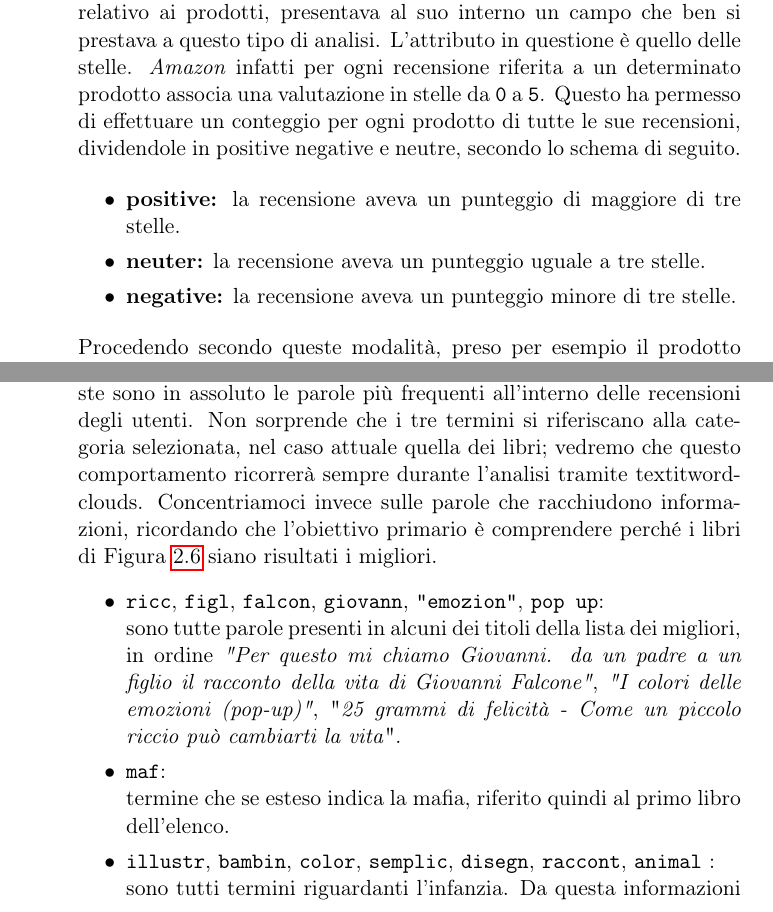
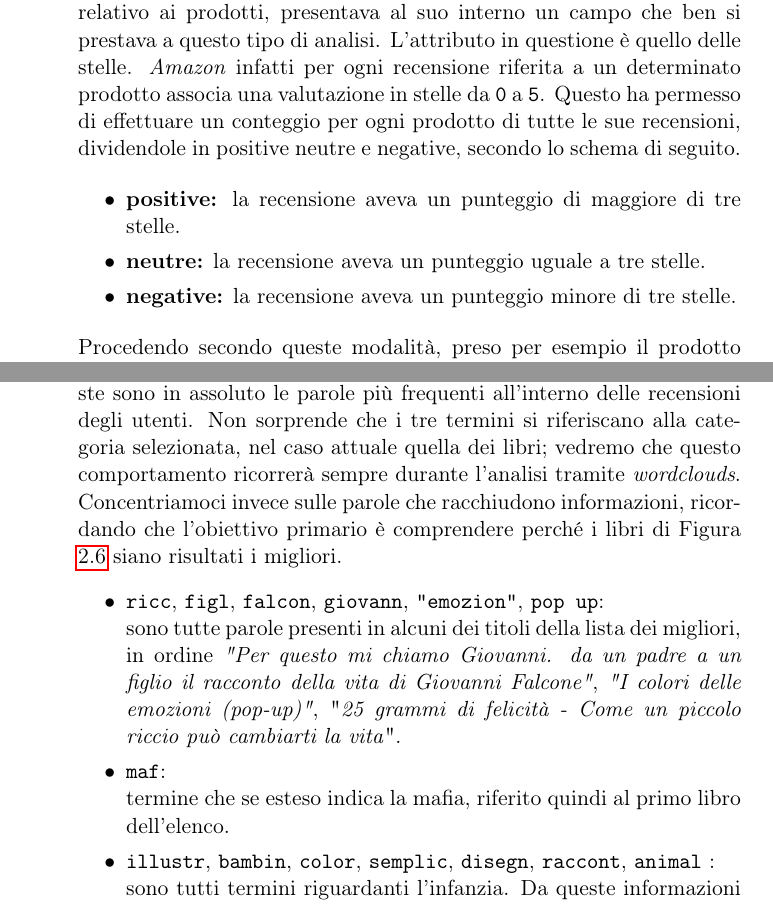
Before and after one commit to vittoriomaggio/amazon-reviews, a LaTeX document (relazione/relazione.tex, which reads relazione/Capitoli/SentimentAnalysis.tex): two parts of pages 12 and 16 of 29, joined at a grey line, cut so that both start at the same text. Compiled offline with pdfLaTeX.

Commit message:
REFACTORING (note Martina)

```diff
--- a/relazione/Capitoli/SentimentAnalysis.tex
+++ b/relazione/Capitoli/SentimentAnalysis.tex
@@ -66,11 +66,11 @@
 
 		\begin{description}
 		\item [Primo passaggio:] distribuzione del sentiment\\
-			Come già accennato, per poter valutare la polarità di una recensione è necessario calcolare il \textit{sentiment}. Abbiamo visto che questo calcolo può essere eseguito secondo diverse metodologie, tuttavia il nostro \textit{dataset} relativo ai prodotti, presentava al suo interno un campo che ben si prestava a questo tipo di analisi. L'attributo in questione è quello delle stelle. \textit{Amazon} infatti per ogni recensione riferita a un determinato prodotto associa una valutazione in stelle da \verb|0| a \verb|5|. Questo ha permesso di effettuare un conteggio per ogni prodotto di tutte le sue recensioni, dividendole in positive negative e neutre, secondo lo schema di seguito.
+			Come già accennato, per poter valutare la polarità di una recensione è necessario calcolare il \textit{sentiment}. Abbiamo visto che questo calcolo può essere eseguito secondo diverse metodologie, tuttavia il nostro \textit{dataset} relativo ai prodotti, presentava al suo interno un campo che ben si prestava a questo tipo di analisi. L'attributo in questione è quello delle stelle. \textit{Amazon} infatti per ogni recensione riferita a un determinato prodotto associa una valutazione in stelle da \verb|0| a \verb|5|. Questo ha permesso di effettuare un conteggio per ogni prodotto di tutte le sue recensioni, dividendole in positive neutre e negative, secondo lo schema di seguito.
 
 			\begin{itemize}
 				\item \textbf{positive:} la recensione aveva un punteggio di maggiore di tre stelle.
-				\item \textbf{neuter:} la recensione aveva un punteggio uguale a tre stelle.
+				\item \textbf{neutre:} la recensione aveva un punteggio uguale a tre stelle.
 				\item \textbf{negative:} la recensione aveva un punteggio minore di tre stelle.
 			\end{itemize}
 
@@ -152,14 +152,14 @@
 
 				\begin{description}
 					\item[Recensioni positive:]
-					 nello schema sono rappresentate con dimensione maggiore le parole \verb|libr|, \verb|stori|, \verb|legg|, a dimostrazione del fatto che queste sono in assoluto le parole più frequenti all'interno delle recensioni degli utenti. Non sorprende che i tre termini si riferiscano alla categoria selezionata, nel caso attuale quella dei libri; vedremo che questo comportamento ricorrerà sempre durante l'analisi tramite textit{wordclouds}. Concentriamoci invece sulle parole che racchiudono informazioni, ricordando che l'obiettivo primario è comprendere perché i libri di Figura \ref{fig:top_pos_book_table} siano risultati i migliori.
+					 nello schema sono rappresentate con dimensione maggiore le parole \verb|libr|, \verb|stori|, \verb|legg|, a dimostrazione del fatto che queste sono in assoluto le parole più frequenti all'interno delle recensioni degli utenti. Non sorprende che i tre termini si riferiscano alla categoria selezionata, nel caso attuale quella dei libri; vedremo che questo comportamento ricorrerà sempre durante l'analisi tramite \textit{wordclouds}. Concentriamoci invece sulle parole che racchiudono informazioni, ricordando che l'obiettivo primario è comprendere perché i libri di Figura \ref{fig:top_pos_book_table} siano risultati i migliori.
 					\begin{itemize}
 						\item \texttt{ricc}, \texttt{figl}, \texttt{falcon},  \texttt{giovann}, \texttt{"emozion"}, \texttt{pop up}: \\
 						sono tutte parole presenti in alcuni dei titoli della lista dei migliori, in ordine \textit{"Per questo mi chiamo Giovanni. da un padre a un figlio il racconto della vita di Giovanni Falcone"}, \textit{"I colori delle emozioni (pop-up)"}, "\textit{25 grammi di felicità - Come un piccolo riccio può cambiarti la vita}".
 						\item \texttt{maf}: \\
 						termine che se esteso indica la mafia, riferito quindi al primo libro dell'elenco.
 						\item \texttt{illustr}, \texttt{bambin}, \texttt{color}, \texttt{semplic},  \texttt{disegn}, \texttt{raccont}, \texttt{animal} : \\
-						sono tutti termini riguardanti l'infanzia. Da questa informazioni comprendiamo che la maggior parte delle recensioni commenta positivamente i libri per bambini, che sono semplici, colorati, ricchi di disegni e di racconti basati sugli animali. Quindi questi vocaboli sono riferiti per lo più al secondo e al terzo libro dell'elenco dei migliori; tuttavia l'ultimo termine può essere esteso anche quarto prodotto.
+						sono tutti termini riguardanti l'infanzia. Da queste informazioni comprendiamo che la maggior parte delle recensioni commenta positivamente i libri per bambini, che sono semplici, colorati, ricchi di disegni e di racconti basati sugli animali. Quindi questi vocaboli sono riferiti per lo più al secondo e al terzo libro dell'elenco dei migliori; tuttavia l'ultimo termine può essere esteso anche al quarto prodotto.
 						\item \texttt{insegn}, \texttt{scuol}: \\
 						sono vocaboli riferiti all'ambiente scolastico; quindi probabilmente riferito all'ultimo libro, criticato positivamente poiché insegna tematiche relative alla scuola.
 						\item \texttt{acquist}, \texttt{regal}: \\
```
Also changed, not shown: relazione/Capitoli/Teoria.tex (+1 -1 lines), relazione/Capitoli/SentimentAnalysis.tex (10 more changed lines), 2 other files.
